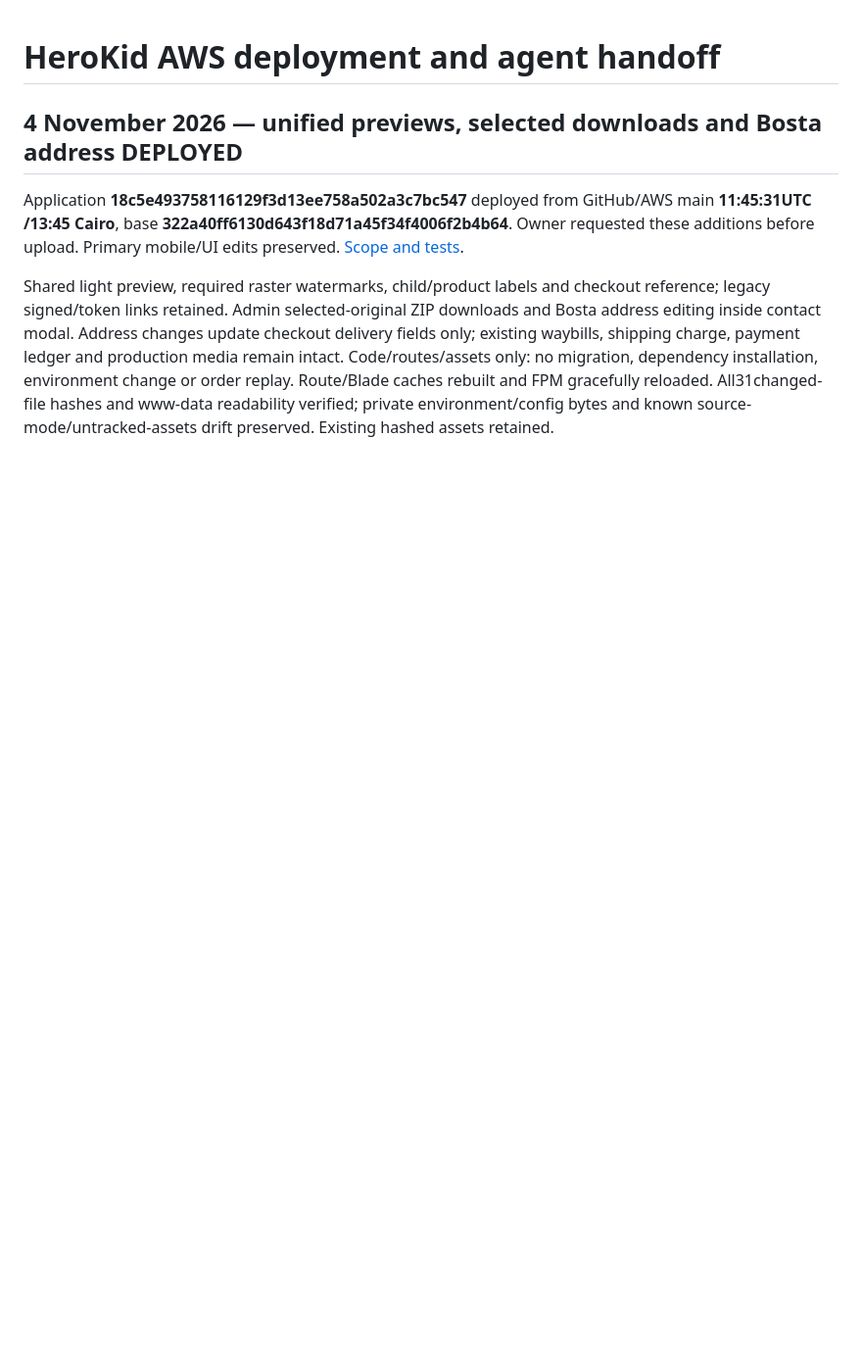
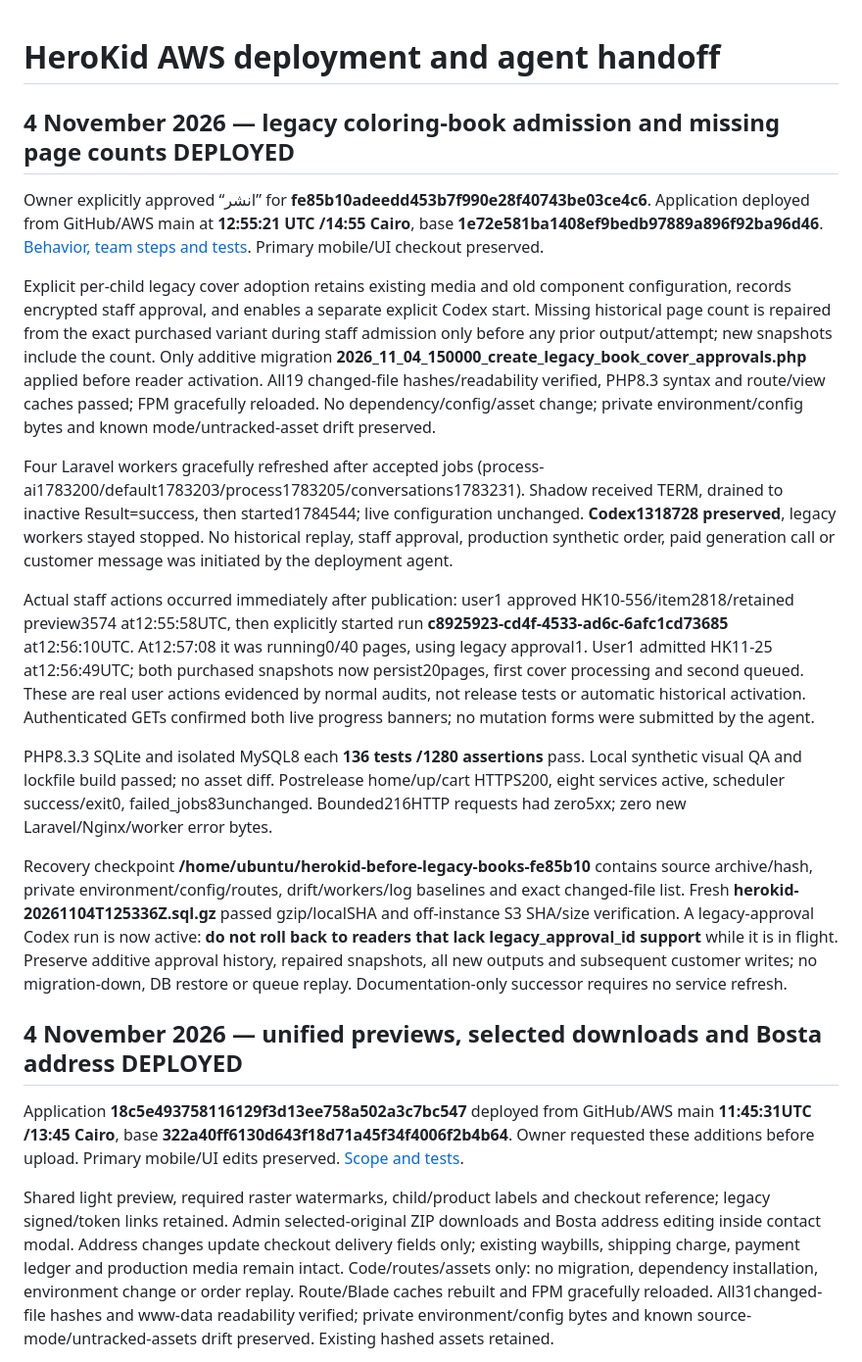
Before and after one commit to HosamZewain/herokid, a Markdown page: docs/aws-deployment-runbook.md, the part around the change. Shown at 98% size. GitHub-like rendering; blank space fills up the shorter version.

Commit message:
docs: verify legacy book admission AWS deployment

```diff
--- a/docs/aws-deployment-runbook.md
+++ b/docs/aws-deployment-runbook.md
@@ -1,4 +1,18 @@
 # HeroKid AWS deployment and agent handoff
+
+## 4 November 2026 — legacy coloring-book admission and missing page counts DEPLOYED
+
+Owner explicitly approved “انشر” for **fe85b10adeedd453b7f990e28f40743be03ce4c6**. Application deployed from GitHub/AWS main at **12:55:21 UTC /14:55 Cairo**, base **1e72e581ba1408ef9bedb97889a896f92ba96d46**. [Behavior, team steps and tests](legacy-book-admission-2026-11-04.ar.md). Primary mobile/UI checkout preserved.
+
+Explicit per-child legacy cover adoption retains existing media and old component configuration, records encrypted staff approval, and enables a separate explicit Codex start. Missing historical page count is repaired from the exact purchased variant during staff admission only before any prior output/attempt; new snapshots include the count. Only additive migration **2026_11_04_150000_create_legacy_book_cover_approvals.php** applied before reader activation. All19 changed-file hashes/readability verified, PHP8.3 syntax and route/view caches passed; FPM gracefully reloaded. No dependency/config/asset change; private environment/config bytes and known mode/untracked-asset drift preserved.
+
+Four Laravel workers gracefully refreshed after accepted jobs (process-ai1783200/default1783203/process1783205/conversations1783231). Shadow received TERM, drained to inactive Result=success, then started1784544; live configuration unchanged. **Codex1318728 preserved**, legacy workers stayed stopped. No historical replay, staff approval, production synthetic order, paid generation call or customer message was initiated by the deployment agent.
+
+Actual staff actions occurred immediately after publication: user1 approved HK10-556/item2818/retained preview3574 at12:55:58UTC, then explicitly started run **c8925923-cd4f-4533-ad6c-6afc1cd73685** at12:56:10UTC. At12:57:08 it was running0/40 pages, using legacy approval1. User1 admitted HK11-25 at12:56:49UTC; both purchased snapshots now persist20pages, first cover processing and second queued. These are real user actions evidenced by normal audits, not release tests or automatic historical activation. Authenticated GETs confirmed both live progress banners; no mutation forms were submitted by the agent.
+
+PHP8.3.3 SQLite and isolated MySQL8 each **136 tests /1280 assertions** pass. Local synthetic visual QA and lockfile build passed; no asset diff. Postrelease home/up/cart HTTPS200, eight services active, scheduler success/exit0, failed_jobs83unchanged. Bounded216HTTP requests had zero5xx; zero new Laravel/Nginx/worker error bytes.
+
+Recovery checkpoint **/home/ubuntu/herokid-before-legacy-books-fe85b10** contains source archive/hash, private environment/config/routes, drift/workers/log baselines and exact changed-file list. Fresh **herokid-20261104T125336Z.sql.gz** passed gzip/localSHA and off-instance S3 SHA/size verification. A legacy-approval Codex run is now active: **do not roll back to readers that lack legacy_approval_id support** while it is in flight. Preserve additive approval history, repaired snapshots, all new outputs and subsequent customer writes; no migration-down, DB restore or queue replay. Documentation-only successor requires no service refresh.
 
 ## 4 November 2026 — unified previews, selected downloads and Bosta address DEPLOYED
 
```
Also changed, not shown: docs/legacy-book-admission-2026-11-04.ar.md (+7 -3 lines).
